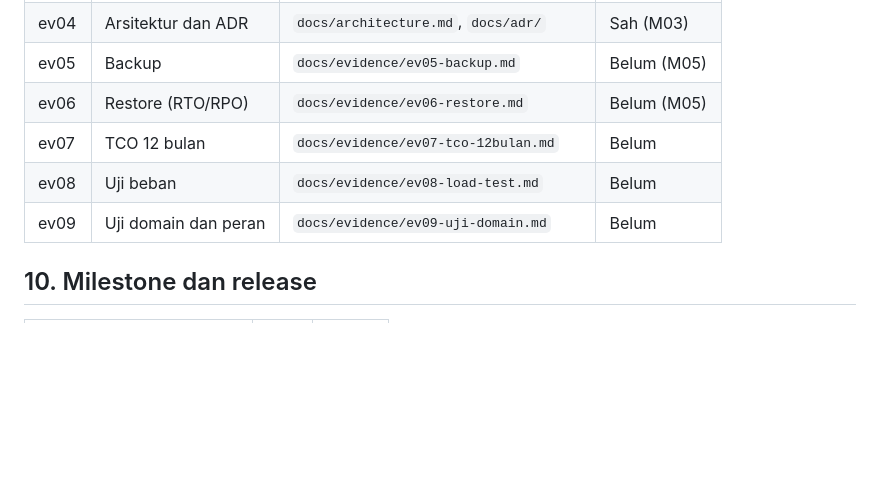
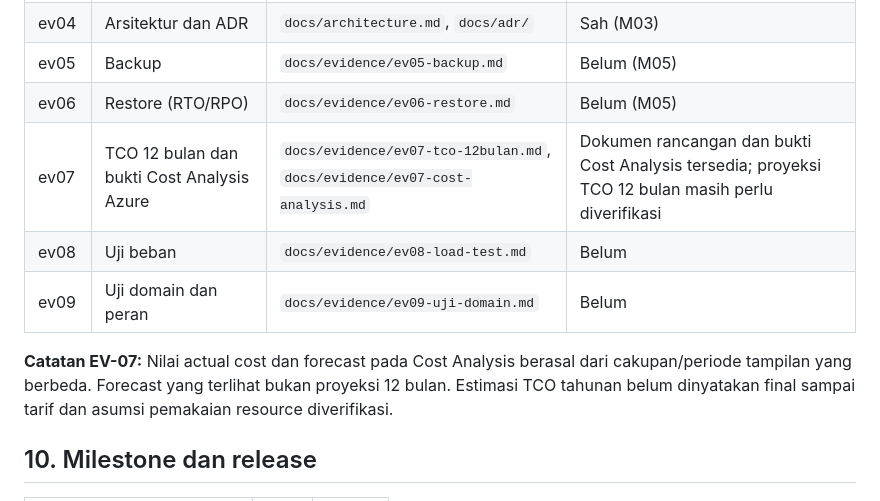
Before and after one commit to lailazulfa566-max/cc_25832072001_nusancode, a Markdown page: README.md, the part around the change. Drawn GitHub-style; blank space fills up the shorter version.

Commit message:
docs: update EV-07 evidence status in README

```diff
--- a/README.md
+++ b/README.md
@@ -86,9 +86,11 @@ Rencana (belum dikerjakan):
 | ev04 | Arsitektur dan ADR | `docs/architecture.md`, `docs/adr/` | Sah (M03) |
 | ev05 | Backup | `docs/evidence/ev05-backup.md` | Belum (M05) |
 | ev06 | Restore (RTO/RPO) | `docs/evidence/ev06-restore.md` | Belum (M05) |
-| ev07 | TCO 12 bulan | `docs/evidence/ev07-tco-12bulan.md` | Belum |
+| ev07 | TCO 12 bulan dan bukti Cost Analysis Azure | `docs/evidence/ev07-tco-12bulan.md`, `docs/evidence/ev07-cost-analysis.md` | Dokumen rancangan dan bukti Cost Analysis tersedia; proyeksi TCO 12 bulan masih perlu diverifikasi |
 | ev08 | Uji beban | `docs/evidence/ev08-load-test.md` | Belum |
 | ev09 | Uji domain dan peran | `docs/evidence/ev09-uji-domain.md` | Belum |
+
+**Catatan EV-07:** Nilai actual cost dan forecast pada Cost Analysis berasal dari cakupan/periode tampilan yang berbeda. Forecast yang terlihat bukan proyeksi 12 bulan. Estimasi TCO tahunan belum dinyatakan final sampai tarif dan asumsi pemakaian resource diverifikasi.
 
 ## 10. Milestone dan release
 | Milestone | Tag | Status |
```
